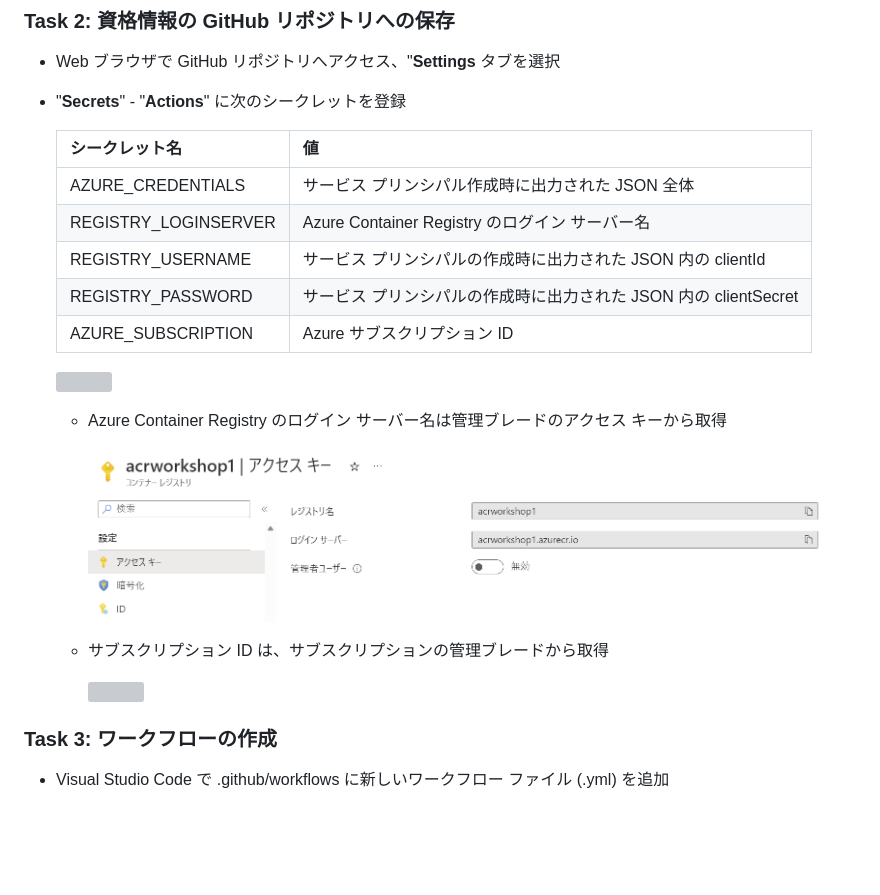
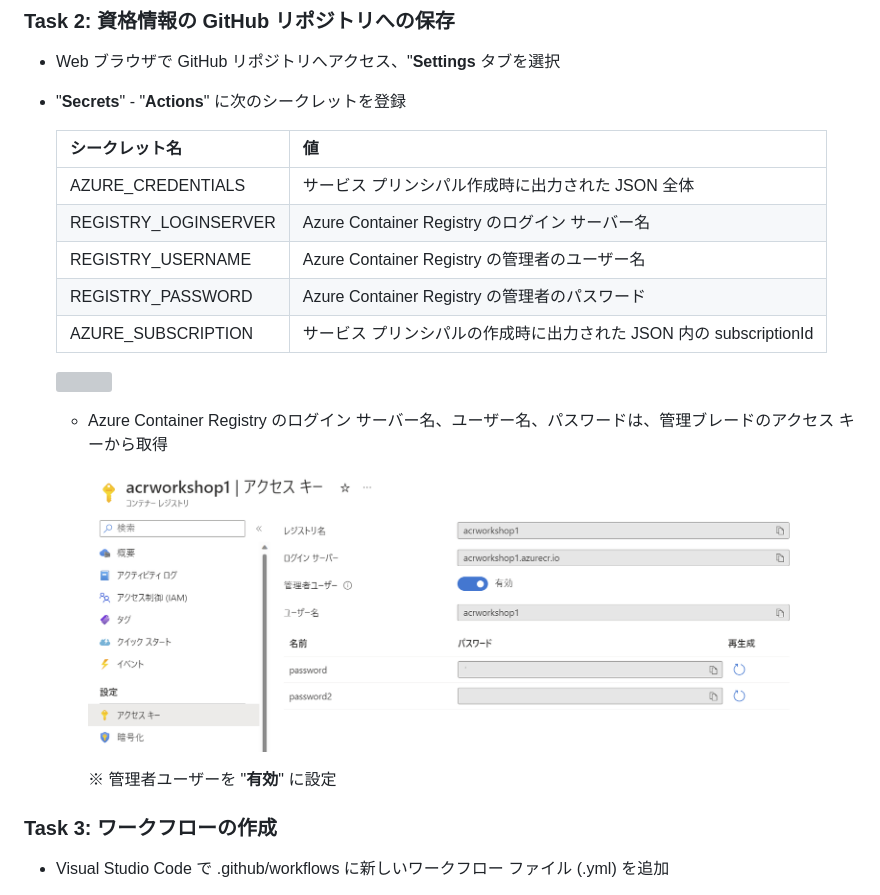
Before and after one commit to kohei3110/Deploy-to-PaaS-Hands-on-Lab, a Markdown page: HOL step-by-step Guide.md, the part around the change printed below. Rendered like a GitHub page; pictures changed too: images/acr-login-server.png; blank space fills up the shorter version; grey boxes are pictures that could not be loaded.

Commit message:
Update md

```diff
--- a/HOL step-by-step Guide.md
+++ b/HOL step-by-step Guide.md
@@ -585,15 +585,15 @@ Dec 2022
   | ---- | ---- |
   | AZURE_CREDENTIALS | サービス プリンシパル作成時に出力された JSON 全体 |
   | REGISTRY_LOGINSERVER | Azure Container Registry のログイン サーバー名 |
-  | REGISTRY_USERNAME | サービス プリンシパルの作成時に出力された JSON 内の clientId |
-  | REGISTRY_PASSWORD | サービス プリンシパルの作成時に出力された JSON 内の clientSecret |
-  | AZURE_SUBSCRIPTION | Azure サブスクリプション ID |
+  | REGISTRY_USERNAME | Azure Container Registry の管理者のユーザー名 |
+  | REGISTRY_PASSWORD | Azure Container Registry の管理者のパスワード |
+  | AZURE_SUBSCRIPTION | サービス プリンシパルの作成時に出力された JSON 内の subscriptionId |
 
   <img src="images/action-secret-2.png" />
 
-  - Azure Container Registry のログイン サーバー名は管理ブレードのアクセス キーから取得
+  - Azure Container Registry のログイン サーバー名、ユーザー名、パスワードは、管理ブレードのアクセス キーから取得
 
     <img src="images/acr-login-server.png" />
 
-  - サブスクリプション ID は、サブスクリプションの管理ブレードから取得
+    ※ 管理者ユーザーを "**有効**" に設定
 
```
Also changed, not shown: other parts of HOL step-by-step Guide.md (+0 -1 lines), 1 other file.
